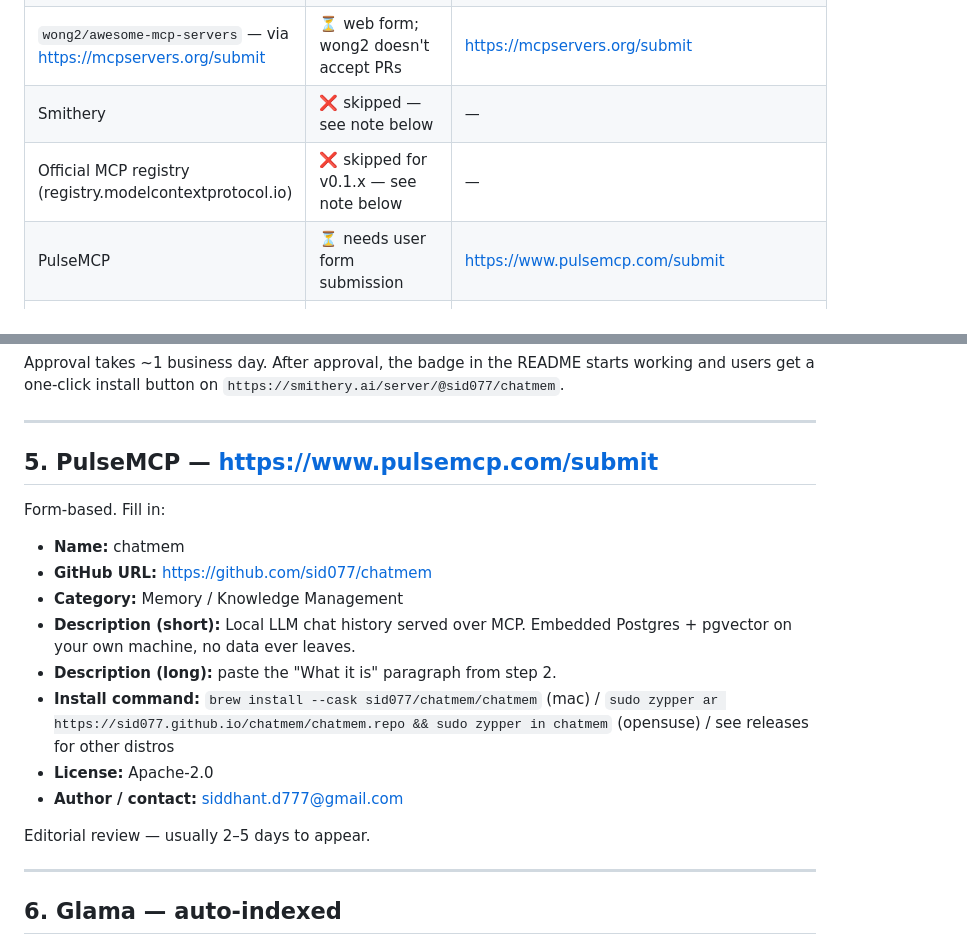
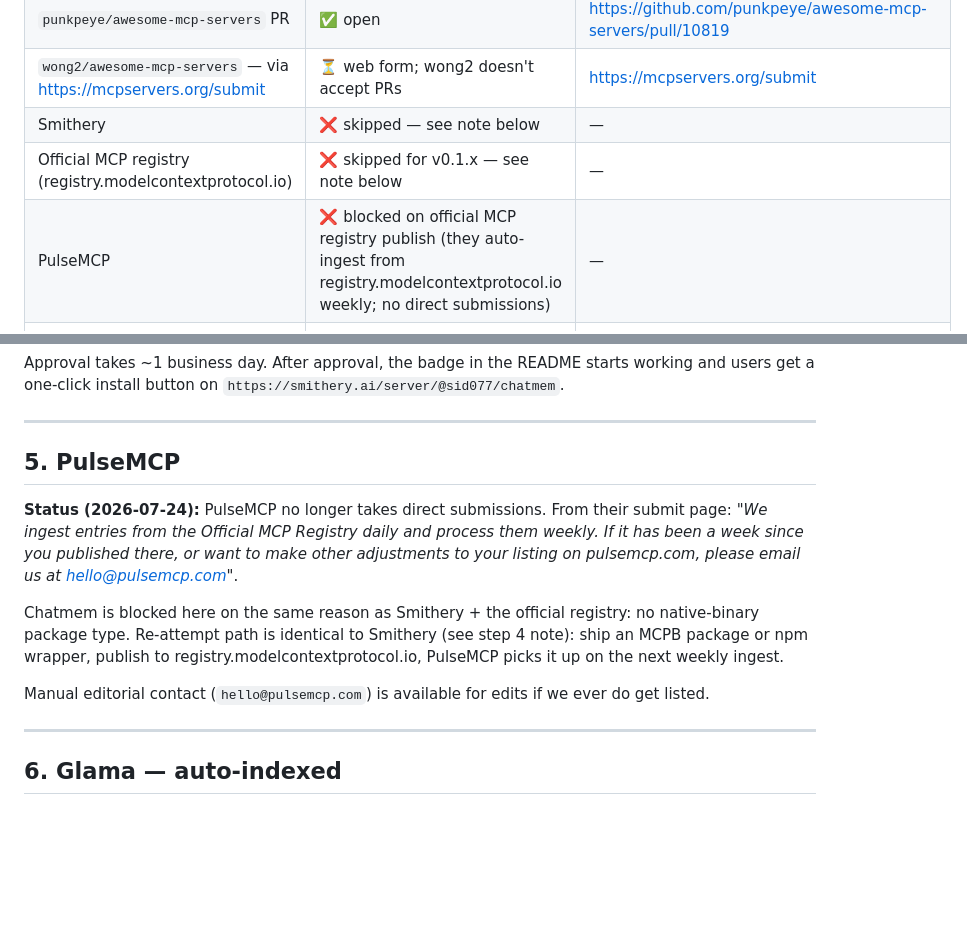
Before and after one commit to sid077/chatmem, a Markdown page: docs/marketplace-submissions.md, 2 parts joined by grey strips. Rendered like a GitHub page; blank space fills up the shorter version.

Commit message:
docs(marketplace): PulseMCP no longer takes direct submissions
PulseMCP now auto-ingests from the official MCP registry (weekly).
Since chatmem is blocked on the registry publish (no native-binary
package type), PulseMCP is blocked too. Same re-attempt condition
as Smithery + official registry: ship an MCPB or npm wrapper.

mcpservers.org/submit is unaffected — form still active.

```diff
--- a/docs/marketplace-submissions.md
+++ b/docs/marketplace-submissions.md
@@ -27,7 +27,7 @@ own search, PulseMCP's crawler. No further action.
 | `wong2/awesome-mcp-servers` — via https://mcpservers.org/submit | ⏳ web form; wong2 doesn't accept PRs | https://mcpservers.org/submit |
 | Smithery | ❌ skipped — see note below | — |
 | Official MCP registry (registry.modelcontextprotocol.io) | ❌ skipped for v0.1.x — see note below | — |
-| PulseMCP | ⏳ needs user form submission | https://www.pulsemcp.com/submit |
+| PulseMCP | ❌ blocked on official MCP registry publish (they auto-ingest from registry.modelcontextprotocol.io weekly; no direct submissions) | — |
 | Glama | ⏳ auto-indexed via GitHub topics (24h) | check https://glama.ai/mcp/servers/sid077/chatmem |
 | `.well-known/mcp/server-card.json` | ✅ served on gh-pages, kept in sync by release workflow | https://sid077.github.io/chatmem/.well-known/mcp/server-card.json |
 
@@ -138,20 +138,22 @@ starts working and users get a one-click install button on
 
 ---
 
-## 5. PulseMCP — https://www.pulsemcp.com/submit
+## 5. PulseMCP
 
-Form-based. Fill in:
+**Status (2026-07-24):** PulseMCP no longer takes direct submissions. From
+their submit page: *"We ingest entries from the Official MCP Registry daily
+and process them weekly. If it has been a week since you published there,
+or want to make other adjustments to your listing on pulsemcp.com, please
+email us at hello@pulsemcp.com"*.
 
-- **Name:** chatmem
-- **GitHub URL:** https://github.com/sid077/chatmem
-- **Category:** Memory / Knowledge Management
-- **Description (short):** Local LLM chat history served over MCP. Embedded Postgres + pgvector on your own machine, no data ever leaves.
-- **Description (long):** paste the "What it is" paragraph from step 2.
-- **Install command:** `brew install --cask sid077/chatmem/chatmem` (mac) / `sudo zypper ar https://sid077.github.io/chatmem/chatmem.repo && sudo zypper in chatmem` (opensuse) / see releases for other distros
-- **License:** Apache-2.0
-- **Author / contact:** siddhant.d777@gmail.com
+Chatmem is blocked here on the same reason as Smithery + the official
+registry: no native-binary package type. Re-attempt path is identical to
+Smithery (see step 4 note): ship an MCPB package or npm wrapper, publish
+to registry.modelcontextprotocol.io, PulseMCP picks it up on the next
+weekly ingest.
 
-Editorial review — usually 2–5 days to appear.
+Manual editorial contact (`hello@pulsemcp.com`) is available for edits
+if we ever do get listed.
 
 ---
 
```
